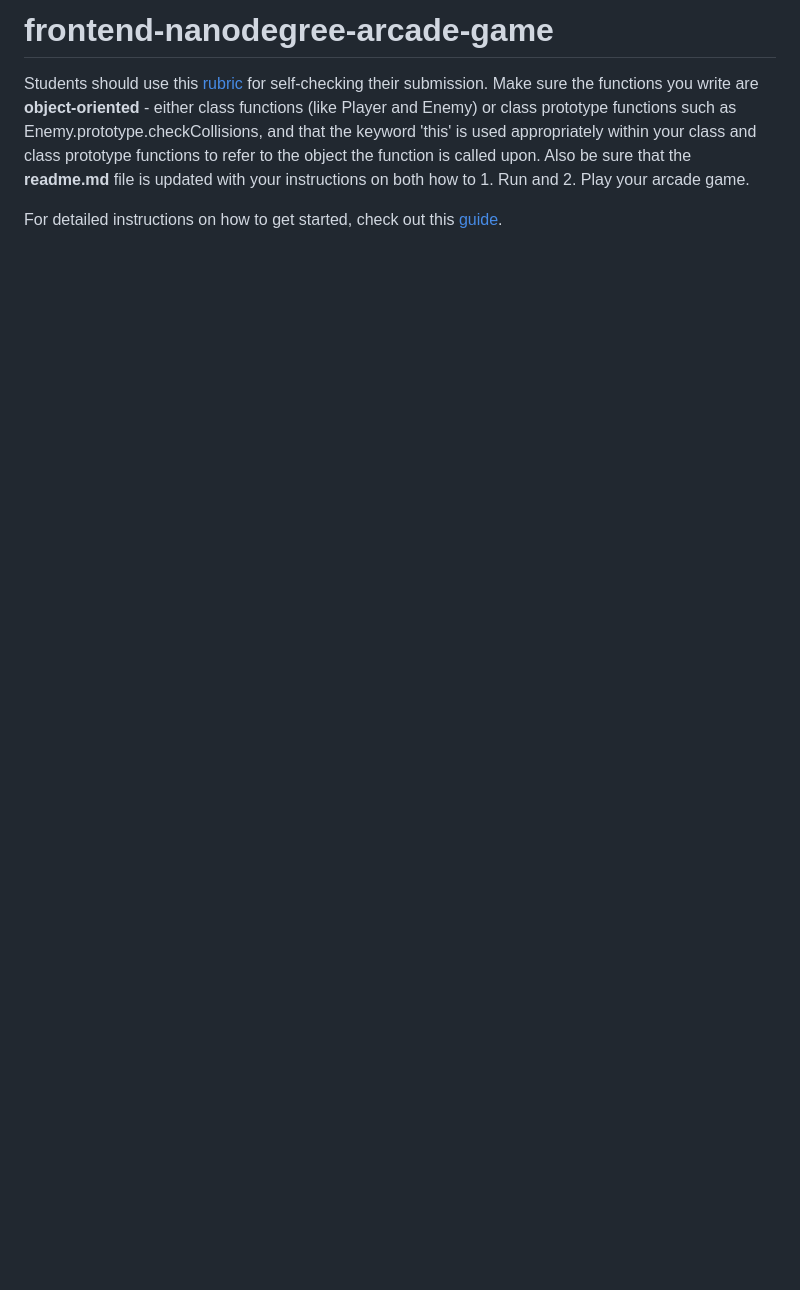
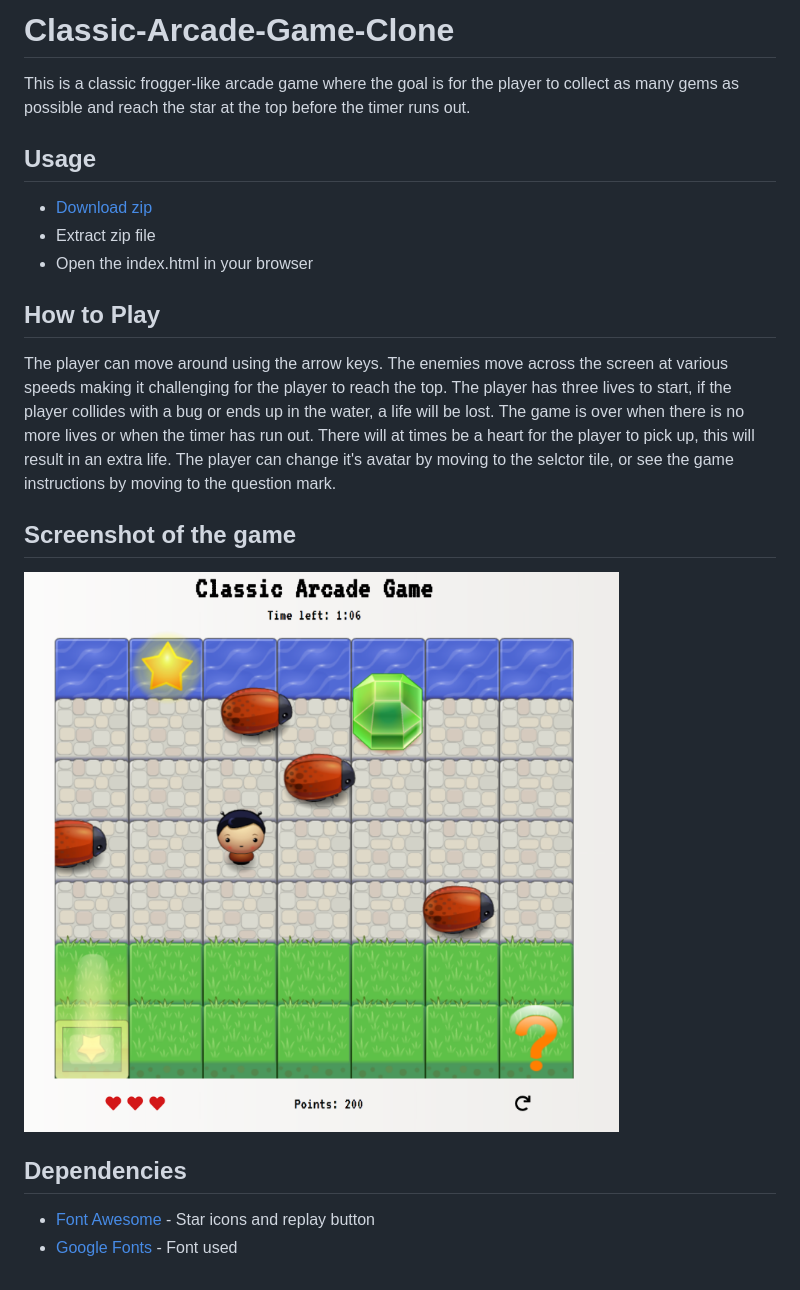
Before and after one commit to madeleinewoodbury/arcade-game-udacity, a Markdown page: README.md, the part around the change. GitHub-like rendering; pictures changed too: images/screenshot.png (added); blank space fills up the shorter version.

Commit message:
Readme updated, game responsiveness implemented

```diff
--- a/README.md
+++ b/README.md
@@ -1,6 +1,21 @@
-frontend-nanodegree-arcade-game
+Classic-Arcade-Game-Clone
 ===============================
+This is a classic frogger-like arcade game where the goal is for the player to collect as many gems as possible and reach the star at the top before the timer runs out.
 
-Students should use this [rubric](https://review.udacity.com/#!/projects/2696458597/rubric) for self-checking their submission. Make sure the functions you write are **object-oriented** - either class functions (like Player and Enemy) or class prototype functions such as Enemy.prototype.checkCollisions, and that the keyword 'this' is used appropriately within your class and class prototype functions to refer to the object the function is called upon. Also be sure that the **readme.md** file is updated with your instructions on both how to 1. Run and 2. Play your arcade game.
+## Usage
+* [Download zip](https://github.com/madeleinewoodbury/arcade-game-udacity.git)
+* Extract zip file
+* Open the index.html in your browser
 
-For detailed instructions on how to get started, check out this [guide](https://docs.google.com/document/d/1v01aScPjSWCCWQLIpFqvg3-vXLH2e8_SZQKC8jNO0Dc/pub?embedded=true).
+## How to Play
+The player can move around using the arrow keys. The enemies move across the screen at various speeds making it challenging for the player to reach the top. The player has three lives to start, if the player collides with a bug or ends up in the water, a life will be lost. The game is over when there is no more lives or when the timer has run out.
+There will at times be a heart for the player to pick up, this will result in an extra life.
+The player can change it's avatar by moving to the selctor tile, or see the game instructions by moving to the question mark.
+
+## Screenshot of the game
+
+![alt text](images/screenshot.png "Screenshot of the game")
+
+## Dependencies
+* [Font Awesome](https://fontawesome.com/?from=io) - Star icons and replay button
+* [Google Fonts](https://fonts.google.com/) - Font used
```
Also changed, not shown: 4 other files.
